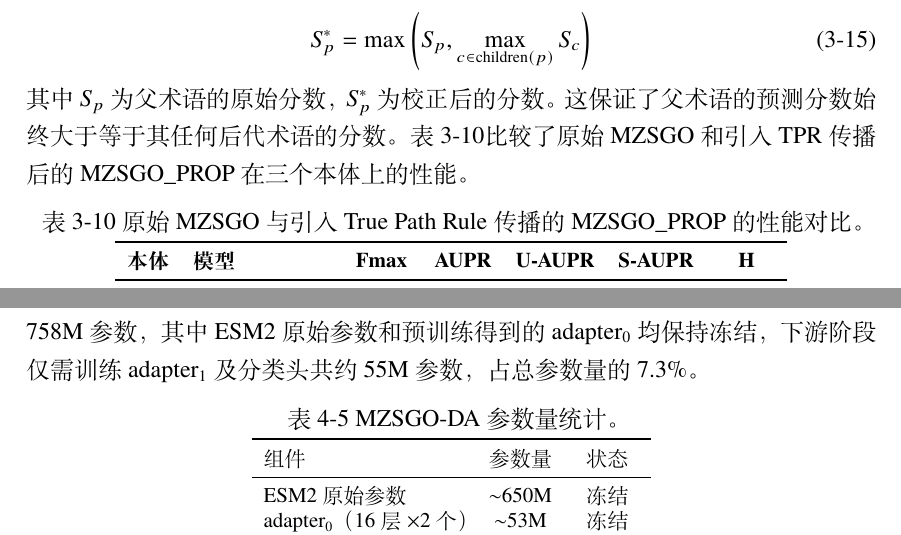
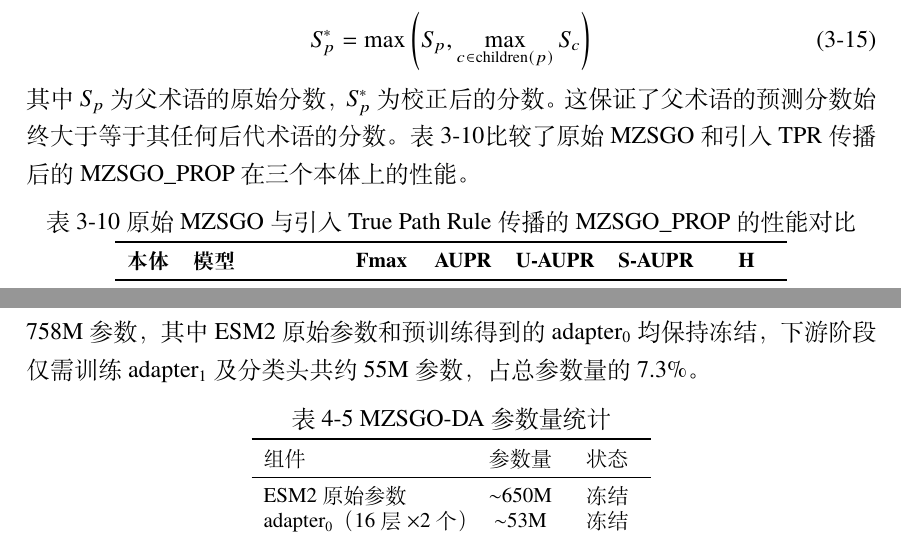
Before and after one commit to toxic-byte/cuiby, a LaTeX thesis (cby_latex/main.tex, which reads cby_latex/body/chapter03.tex, cby_latex/body/chapter04.tex): two parts of pages 54 and 68 of 79, joined at a grey line, cut so that both start at the same text. Compiled offline with XeLaTeX; a missing font is replaced by an installed copy or a similar font.

Commit message:
预审完全修改李老师审核

```diff
--- a/cby_latex/body/chapter03.tex
+++ b/cby_latex/body/chapter03.tex
@@ -620,7 +620,7 @@ Gene Ontology的GO术语以有向无环图（DAG）的形式组织，其中隐
 
 \begin{table}[htbp]
     \centering
-    \caption{原始MZSGO与引入True Path Rule传播的MZSGO\_PROP的性能对比。}
+    \caption{原始MZSGO与引入True Path Rule传播的MZSGO\_PROP的性能对比}
     \label{tab:mzsgo_tpr}
     \small
     \begin{tabular}{llccccc}
--- a/cby_latex/body/chapter04.tex
+++ b/cby_latex/body/chapter04.tex
@@ -502,7 +502,7 @@ MZSGO-DA（$N_{\text{adapter}}$=16） & \underline{0.5063} & \textbf{0.3156} & \
 
 \begin{table}[htbp]
 \centering
-\caption{MZSGO-DA参数量统计。}
+\caption{MZSGO-DA参数量统计}
 \label{tab:mzsgo_da_params}
 \small
 \begin{tabular}{lcc}
--- a/cby_latex/main.tex
+++ b/cby_latex/main.tex
@@ -62,7 +62,7 @@
 % 以下包已在 hitszthesis.cls 或 hitszthesis.sty 中加载：
 %   booktabs, amsmath, multirow, graphicx, hyperref
 \usepackage{caption}  % 更灵活的标题支持
-\captionsetup{labelsep=space} % 图表标题：空格分隔
+\captionsetup{labelsep=space, textformat=simple} % 图表标题：空格分隔，不自动添加末尾句号
 \usepackage{pifont}
 \usepackage{adjustbox}
 
```
Also changed, not shown: cby_latex/body/chapter03.tex (4 more changed lines).
